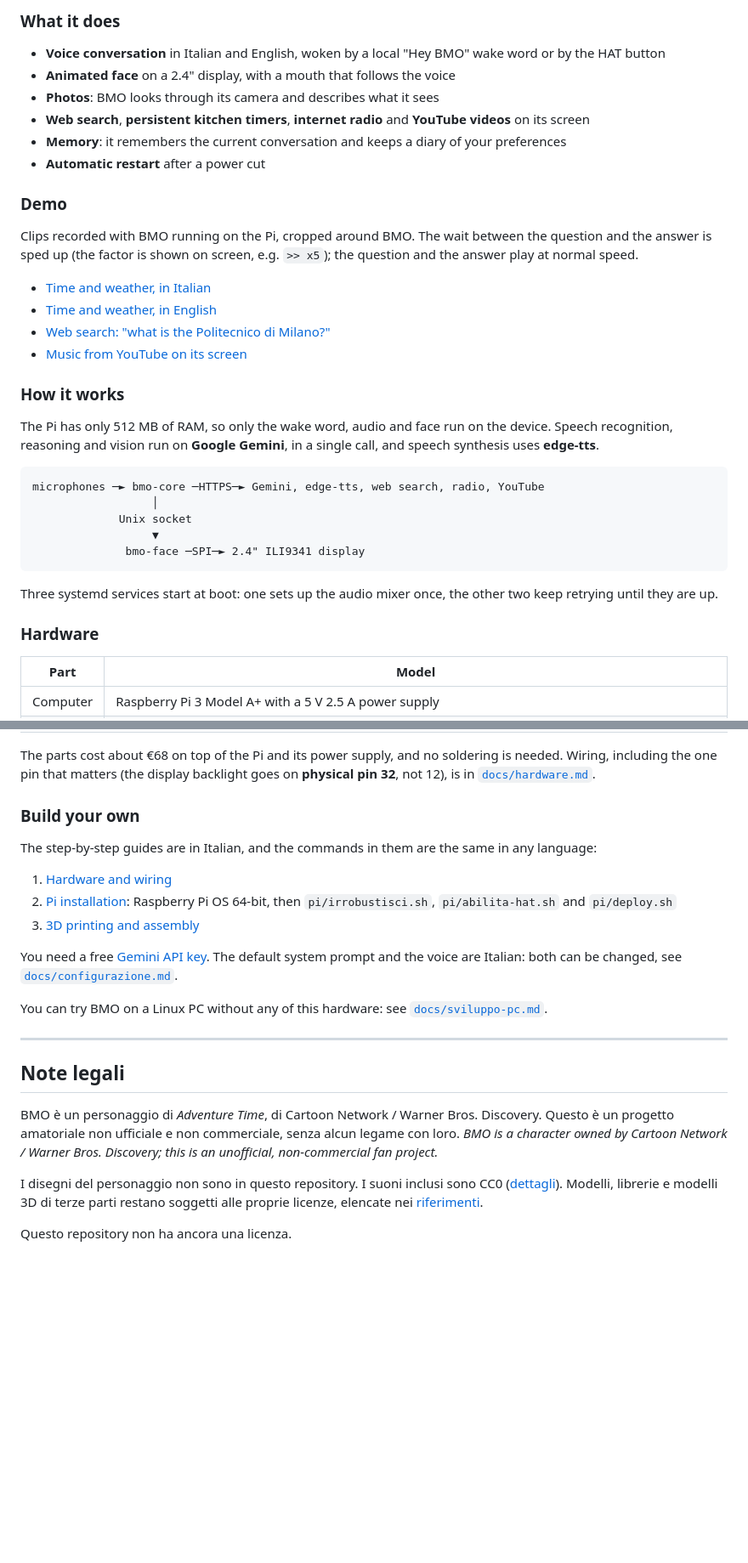
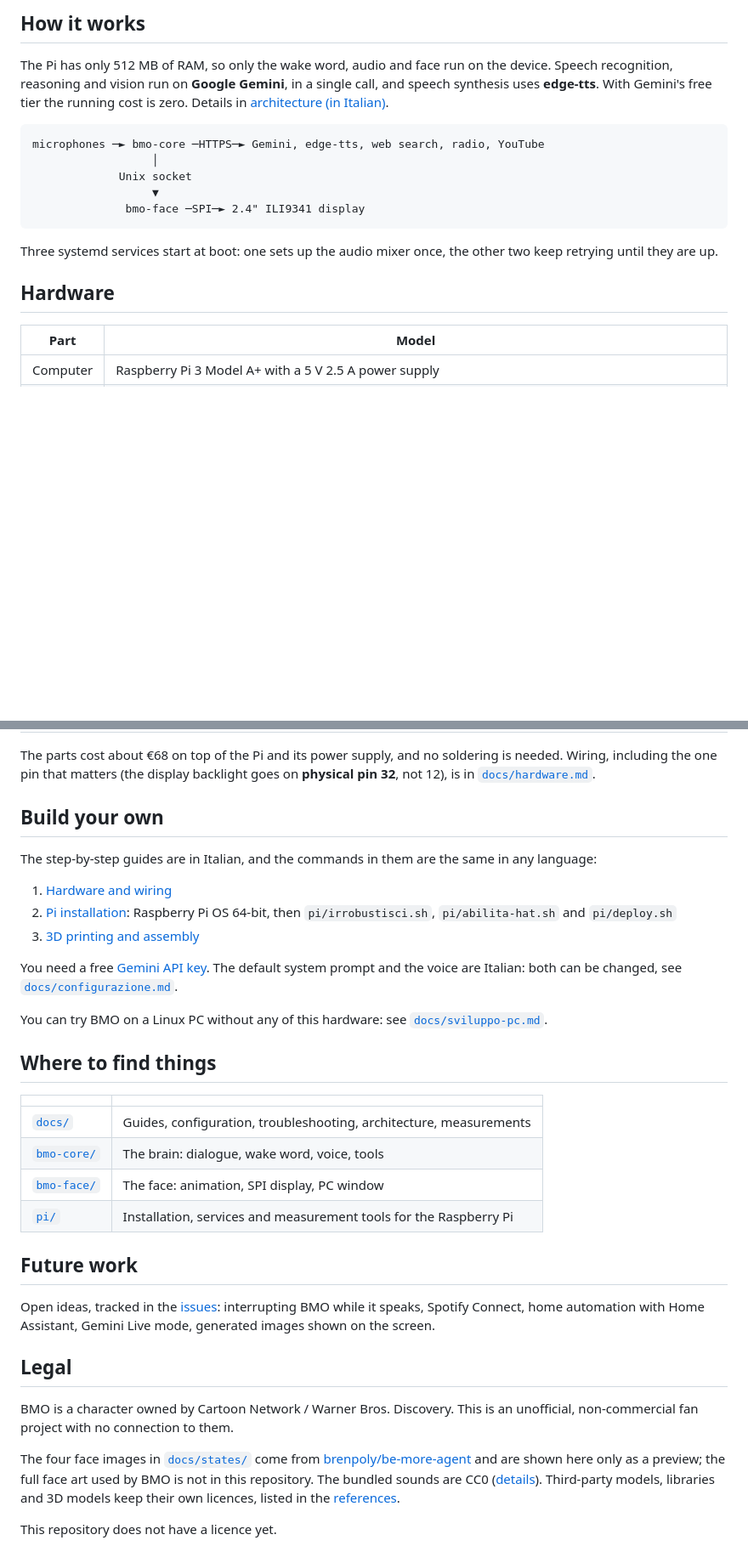
Before and after one commit to riccardolanza05/bmo-diy, a Markdown page: README.md, 2 parts joined by grey strips. Shown at 85% size. GitHub-like rendering; blank space fills up the shorter version.

````diff
--- a/README.md
+++ b/README.md
@@ -85,26 +47,8 @@ The electronics and the software are complete, assembled and tested, and BMO run
-### What it does
-
-- **Voice conversation** in Italian and English, woken by a local "Hey BMO" wake word or by the HAT button
-- **Animated face** on a 2.4" display, with a mouth that follows the voice
-- **Photos**: BMO looks through its camera and describes what it sees
-- **Web search**, **persistent kitchen timers**, **internet radio** and **YouTube videos** on its screen
-- **Memory**: it remembers the current conversation and keeps a diary of your preferences
-- **Automatic restart** after a power cut
-
-### Demo
-
-Clips recorded with BMO running on the Pi, cropped around BMO. The wait between the question and the answer is sped up
-(the factor is shown on screen, e.g. `>> x5`); the question and the answer play at normal speed.
-
-- [Time and weather, in Italian](docs/demo/bmo-time-weather-italian.mp4)
-- [Time and weather, in English](docs/demo/bmo-time-weather-english.mp4)
-- [Web search: "what is the Politecnico di Milano?"](docs/demo/bmo-web-search-politecnico.mp4)
-- [Music from YouTube on its screen](docs/demo/bmo-youtube-music.mp4)
-
-### How it works
+## How it works
 
 The Pi has only 512 MB of RAM, so only the wake word, audio and face run on the device. Speech recognition, reasoning
-and vision run on **Google Gemini**, in a single call, and speech synthesis uses **edge-tts**.
+and vision run on **Google Gemini**, in a single call, and speech synthesis uses **edge-tts**. With Gemini's free tier
+the running cost is zero. Details in [architecture (in Italian)](docs/architettura.md).
 
 ```
 microphones ─► bmo-core ─HTTPS─► Gemini, edge-tts, web search, radio, YouTube
@@ -116,7 +60,7 @@ microphones ─► bmo-core ─HTTPS─► Gemini, edge-tts, web search, radio,
 
 Three systemd services start at boot: one sets up the audio mixer once, the other two keep retrying until they are up.
 
-### Hardware
+## Hardware
 
 | Part | Model |
 |---|---|
@@ -130,7 +74,7 @@ Three systemd services start at boot: one sets up the audio mixer once, the othe
 The parts cost about €68 on top of the Pi and its power supply, and no soldering is needed. Wiring, including the one
 pin that matters (the display backlight goes on **physical pin 32**, not 12), is in [`docs/hardware.md`](docs/hardware.md).
 
-### Build your own
+## Build your own
 
 The step-by-step guides are in Italian, and the commands in them are the same in any language:
 
@@ -144,16 +88,29 @@ Italian: both can be changed, see [`docs/configurazione.md`](docs/configurazione
 
 You can try BMO on a Linux PC without any of this hardware: see [`docs/sviluppo-pc.md`](docs/sviluppo-pc.md).
 
----
+## Where to find things
 
-## Note legali
+| | |
+|---|---|
+| [`docs/`](docs/README.md) | Guides, configuration, troubleshooting, architecture, measurements |
+| [`bmo-core/`](bmo-core/README.md) | The brain: dialogue, wake word, voice, tools |
+| [`bmo-face/`](bmo-face/README.md) | The face: animation, SPI display, PC window |
+| [`pi/`](pi/README.md) | Installation, services and measurement tools for the Raspberry Pi |
 
-BMO è un personaggio di *Adventure Time*, di Cartoon Network / Warner Bros. Discovery. Questo è un progetto amatoriale
-non ufficiale e non commerciale, senza alcun legame con loro. *BMO is a character owned by Cartoon Network / Warner
-Bros. Discovery; this is an unofficial, non-commercial fan project.*
+## Future work
 
-I disegni del personaggio non sono in questo repository. I suoni inclusi sono CC0
-([dettagli](bmo-core/src/bmo_core/audio/LICENZE.md)). Modelli, librerie e modelli 3D di terze parti restano soggetti
-alle proprie licenze, elencate nei [riferimenti](docs/riferimenti.md).
+Open ideas, tracked in the [issues](https://github.com/riccardolanza05/bmo-diy/issues): interrupting BMO while it
+speaks, Spotify Connect, home automation with Home Assistant, Gemini Live mode, generated images shown on the screen.
 
-Questo repository non ha ancora una licenza.
+## Legal
+
+BMO is a character owned by Cartoon Network / Warner Bros. Discovery. This is an unofficial, non-commercial fan
+project with no connection to them.
+
+The four face images in [`docs/states/`](docs/states/) come from
+[brenpoly/be-more-agent](https://github.com/brenpoly/be-more-agent) and are shown here only as a preview; the full
+face art used by BMO is not in this repository. The bundled sounds are CC0
+([details](bmo-core/src/bmo_core/audio/LICENZE.md)). Third-party models, libraries and 3D models keep their own
+licences, listed in the [references](docs/riferimenti.md).
+
+This repository does not have a licence yet.
````
Also changed, not shown: other parts of README.md (+31 -69 lines), README.it.md (added, +114 -0 lines), bmo-face/README.md (+2 -1 lines), docs/states/awake.png (added), docs/states/error.png (added), docs/states/sleeping.png (added), docs/states/speaking.png (added).
